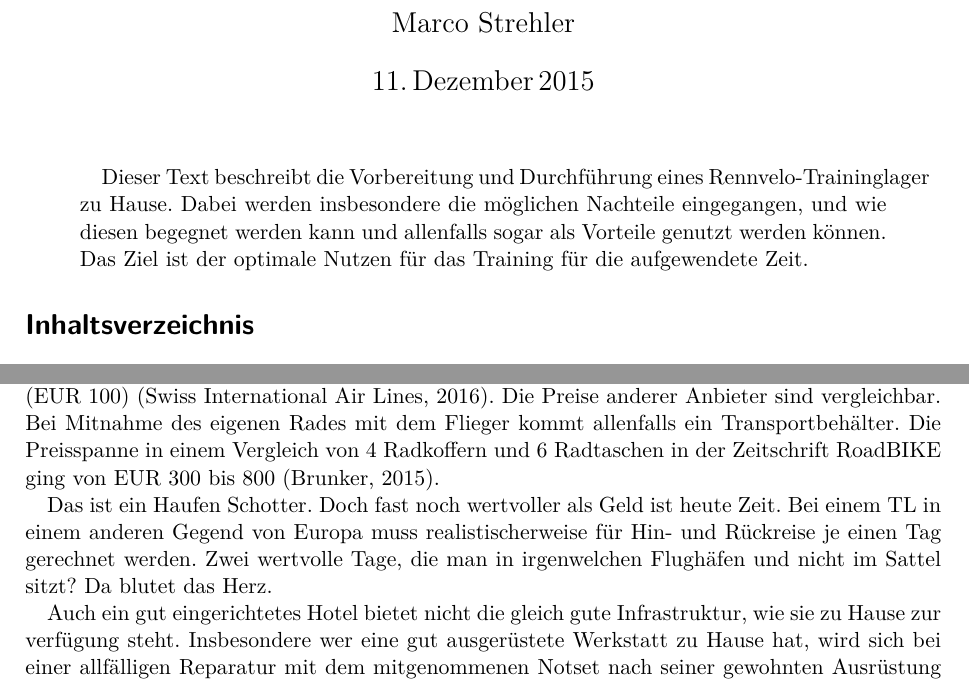
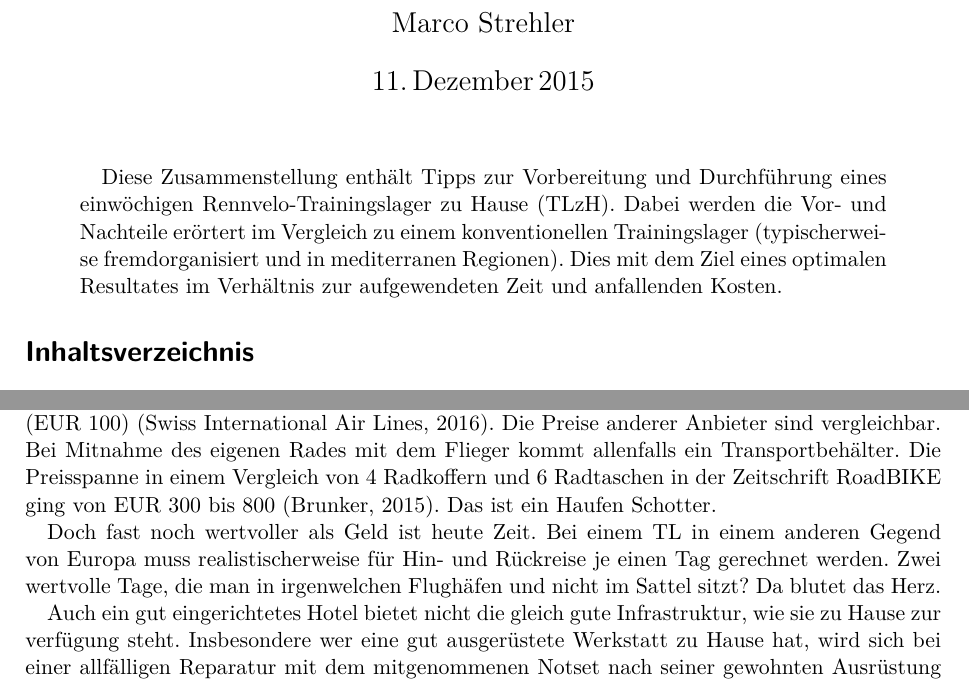
Before and after one commit to mstrehler/rennrad-trainingslager, a LaTeX paper (main.tex): two parts of pages 1 and 2 of 9, joined at a grey line, cut so that both start at the same text. Compiled offline with pdfLaTeX.

Commit message:
Zusammenfassung überarbeitet

```diff
--- a/main.tex
+++ b/main.tex
@@ -58,10 +58,10 @@
 %\clearpage
 
 \begin{abstract}
-Dieser Text beschreibt die Vorbereitung und Durchführung eines \rv-Traininglager zu Hause.
-Dabei werden insbesondere die möglichen Nachteile eingegangen,
-und wie diesen begegnet werden kann und allenfalls sogar als Vorteile genutzt werden können.
-Das Ziel ist der optimale Nutzen für das Training für die aufgewendete Zeit.
+Diese Zusammenstellung enthält Tipps zur Vorbereitung und Durchführung eines einwöchigen \rv-Trainingslager zu Hause (\tlzh).
+Dabei werden die Vor- und Nachteile erörtert im Vergleich zu einem konventionellen Trainingslager
+(typischerweise fremdorganisiert und in mediterranen Regionen).
+Dies mit dem Ziel eines optimalen Resultates im Verhältnis zur aufgewendeten Zeit und anfallenden Kosten.
 \end{abstract}
 
 \tableofcontents
@@ -97,8 +97,10 @@ Die Mitnahme des eigenen Fahrrades kostet bei der Swiss in Europaflügen CHF 60
 Bei Mitnahme des eigenen Rades mit dem Flieger kommt allenfalls ein Transportbehälter.
 Die Preisspanne in einem Vergleich von 4 Radkoffern und 6 Radtaschen in der Zeitschrift RoadBIKE ging von EUR 300 bis 800
 \cite{Brunker2015radkoffer}.
+Das ist ein Haufen Schotter.
 
-Das ist ein Haufen Schotter.
+% Hier noch: Verhältnis gefahrener Trainingskilometer zu aufgewendetem Geld, bzw. aufgewendeten Ferientagen.
+
 Doch fast noch wertvoller als Geld ist heute Zeit.
 Bei einem TL in einem anderen Gegend von Europa muss realistischerweise für Hin- und Rückreise je einen Tag gerechnet werden.
 Zwei wertvolle Tage, die man in irgenwelchen Flughäfen und nicht im Sattel sitzt?
```
